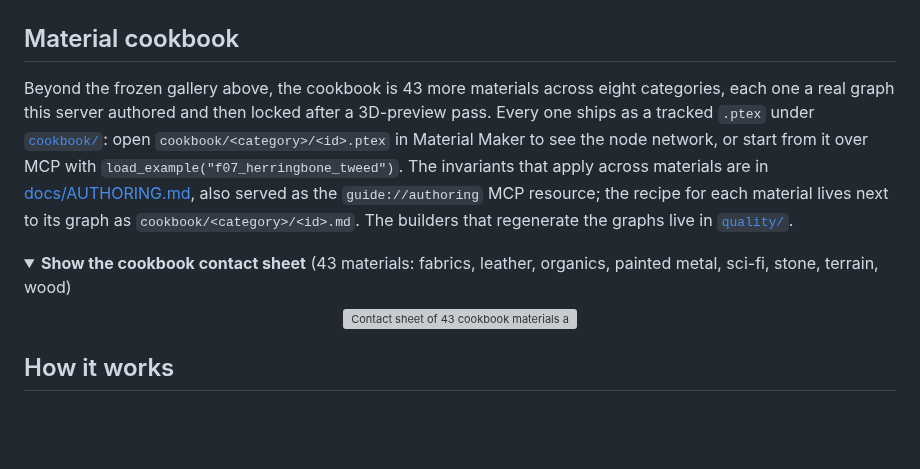
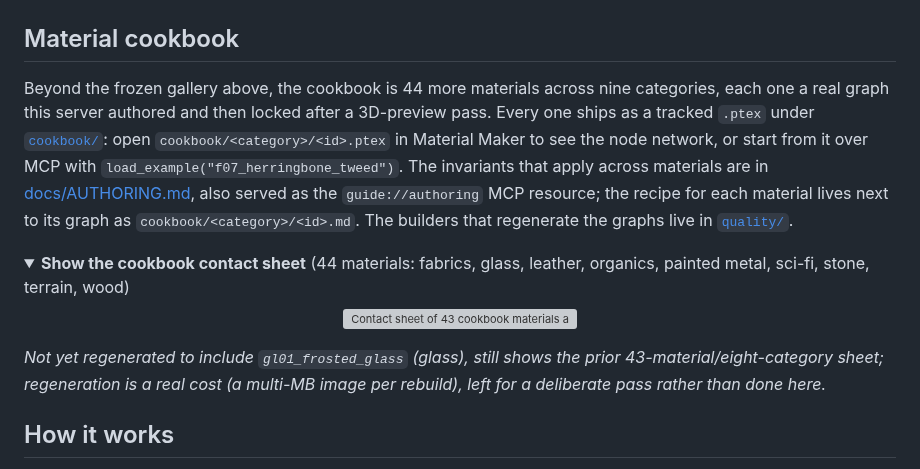
Before and after one commit to graysonchalmers/Tool-MaterialMaker-MCP, a Markdown page: README.md, the part around one of its changes. Drawn GitHub-style; folded sections open; blank space fills up the shorter version; grey boxes are pictures that could not be loaded.

```diff
--- a/README.md
+++ b/README.md
@@ -61,8 +61,8 @@ graphs and flat swatches are in [`examples/`](examples/).
 
 ## Material cookbook
 
-Beyond the frozen gallery above, the cookbook is 43 more materials across
-eight categories, each one a real graph this server authored and then locked
+Beyond the frozen gallery above, the cookbook is 44 more materials across
+nine categories, each one a real graph this server authored and then locked
 after a 3D-preview pass. Every one ships as a tracked `.ptex` under
 [`cookbook/`](cookbook/): open `cookbook/<category>/<id>.ptex` in Material
 Maker to see the node network, or start from it over MCP with
@@ -73,6 +73,6 @@ its graph as `cookbook/<category>/<id>.md`. The builders that regenerate the
 graphs live in [`quality/`](quality/).
 
 <details>
-<summary><b>Show the cookbook contact sheet</b> (43 materials: fabrics, leather, organics, painted metal, sci-fi, stone, terrain, wood)</summary>
+<summary><b>Show the cookbook contact sheet</b> (44 materials: fabrics, glass, leather, organics, painted metal, sci-fi, stone, terrain, wood)</summary>
 
 <p align="center">
@@ -80,4 +80,6 @@ graphs live in [`quality/`](quality/).
 </p>
+
+_Not yet regenerated to include `gl01_frosted_glass` (glass), still shows the prior 43-material/eight-category sheet; regeneration is a real cost (a multi-MB image per rebuild), left for a deliberate pass rather than done here._
 
 </details>
 
```
Also changed, not shown: other parts of README.md (+1 -1 lines), cookbook/glass/gl01_frosted_glass.md (added, +35 -0 lines), docs/AUTHORING.md (+58 -0 lines), docs/images/cookbook-glass/gl01_frosted_glass.png (added), 2 other files.
